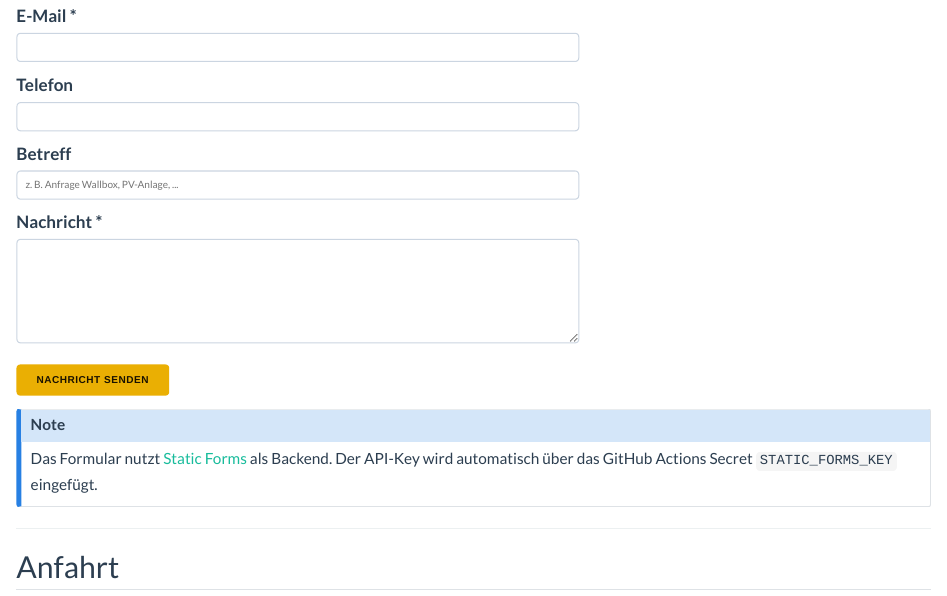
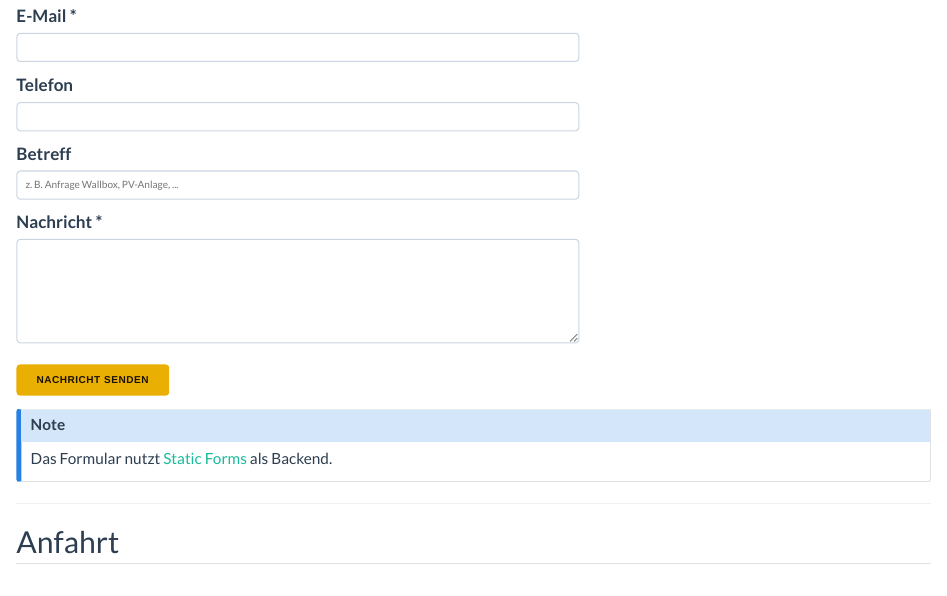
Before and after one commit to Elektro-Glaser-GmbH/e-glaser.de, a Quarto document (contact.qmd): the page in a window 1100 px wide, from 530 px down. Rendered offline with R 4.5, knitr and Pandoc in place of Quarto, with nearby package versions.

Commit message:
docs: remove mention of API-Key injection from contact form note

````diff
--- a/contact.qmd
+++ b/contact.qmd
@@ -76,7 +76,7 @@ Nutzen Sie gerne unser Kontaktformular – wir melden uns in der Regel innerhalb
 ```
 
 ::: {.callout-note}
-Das Formular nutzt [Static Forms](https://www.staticforms.dev) als Backend. Der API-Key wird automatisch über das GitHub Actions Secret `STATIC_FORMS_KEY` eingefügt.
+Das Formular nutzt [Static Forms](https://www.staticforms.dev) als Backend.
 :::
 
 ---
````
